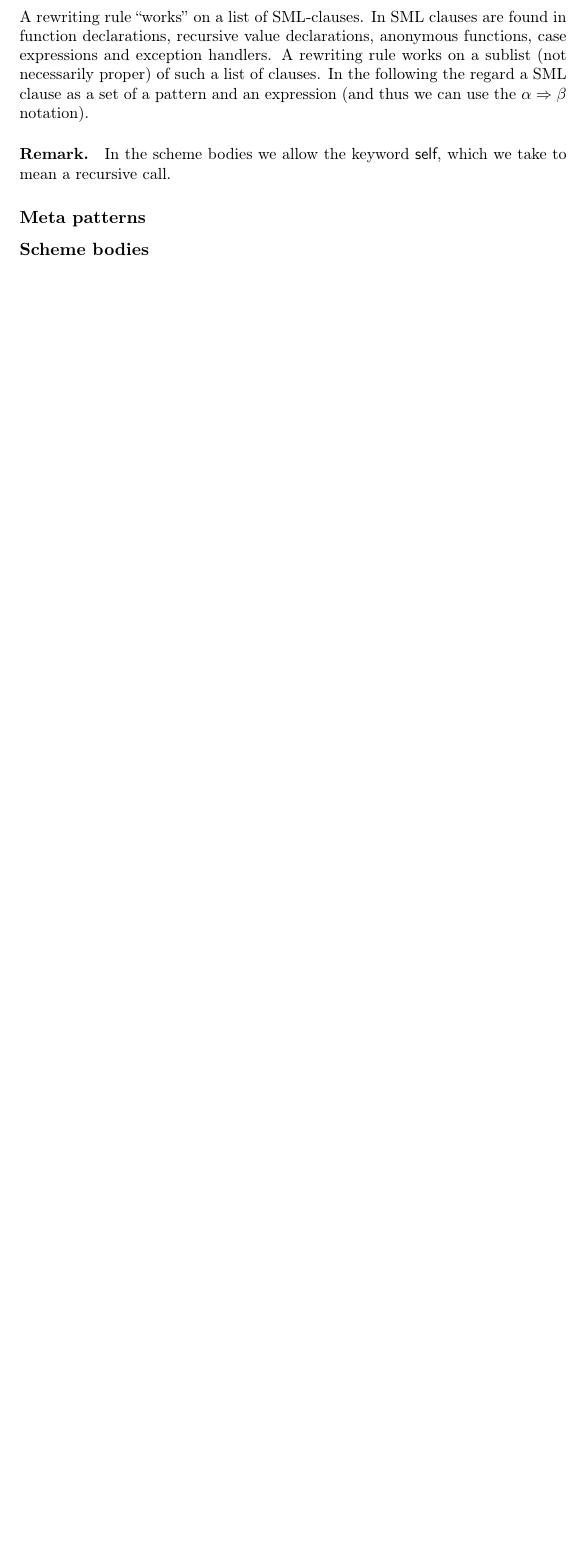
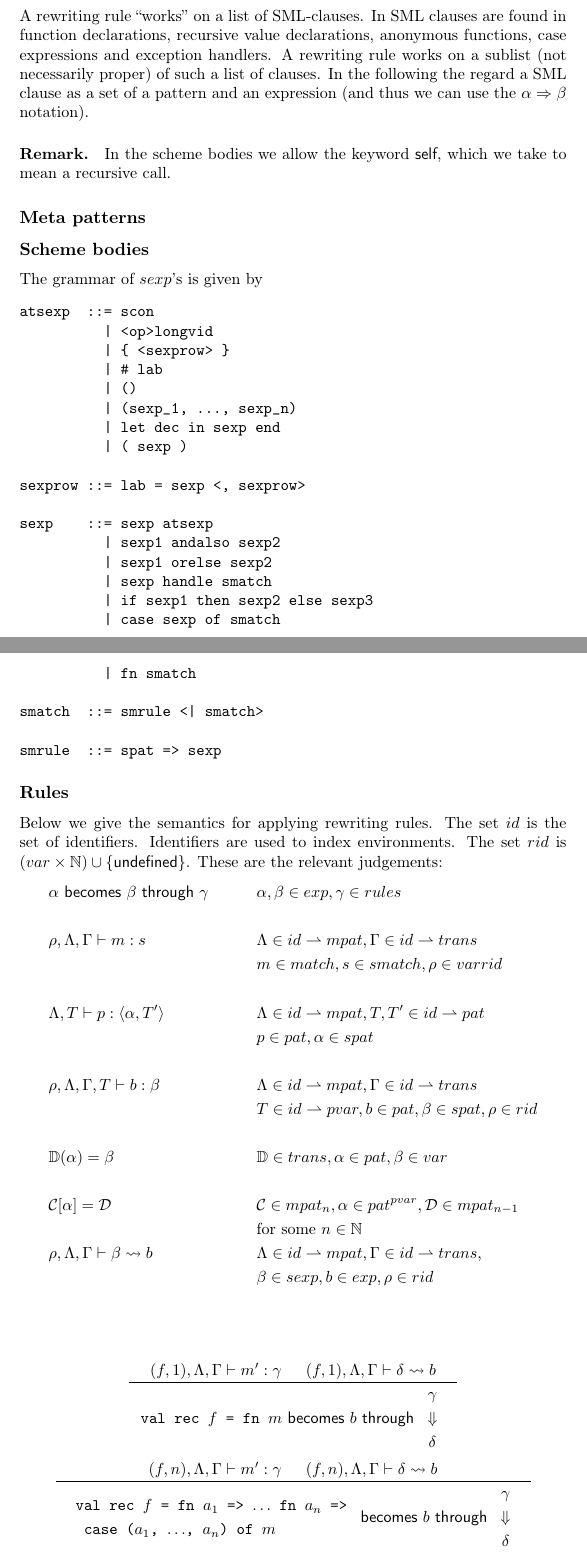
Before and after one commit to br0ns/turtledove, a LaTeX book (report/rewriting-syntax/rewriting-syntax.tex, which reads report/rewriting-syntax/semantics/semantics.tex): part of page 4 of 14 before the commit and two parts of pages 4 and 5 of 16 after it, the two joined at a grey line, cut so that both start at the same text, the shorter picture padded with empty space. Compiled offline with pdfLaTeX.

Commit message:
Bit the bullet and startet Doing it Right^TM.

```diff
--- a/report/rewriting-syntax/semantics/semantics.tex
+++ b/report/rewriting-syntax/semantics/semantics.tex
@@ -12,3 +12,93 @@ which we take to mean a recursive call.
 \subsection{Meta patterns}
 
 \subsection{Scheme bodies}
+
+The grammar of $sexp$'s is given by
+\begin{verbatim}
+atsexp  ::= scon
+          | <op>longvid
+          | { <sexprow> }
+          | # lab
+          | ()
+          | (sexp_1, ..., sexp_n)
+          | let dec in sexp end
+          | ( sexp )
+
+sexprow ::= lab = sexp <, sexprow>
+
+sexp    ::= sexp atsexp
+          | sexp1 andalso sexp2
+          | sexp1 orelse sexp2
+          | sexp handle smatch
+          | if sexp1 then sexp2 else sexp3
+          | case sexp of smatch
+          | fn smatch
+
+smatch  ::= smrule <| smatch>
+
+smrule  ::= spat => sexp
+\end{verbatim}
+
+\subsection{Rules}
+\newcommand{\becomesthrough}[3]{#1 \textsf{ becomes } #2 \textsf{ through } #3}
+
+Below we give the semantics for applying rewriting rules. The set $id$ is the
+set of identifiers. Identifiers are used to index environments. The set $rid$ is
+$(var \times \mathbb{N}) \cup \{\textsf{undefined}\}$. These are the relevant
+judgements:
+\begin{eqnarray*}[l@{\quad\quad\quad}l]
+  \becomesthrough{\alpha}{\beta}{\gamma} &\alpha, \beta \in exp, \gamma
+  \in rules\\
+  \\
+  \rho, \Lambda, \Gamma |- m : s & \Lambda \in id \rightharpoonup mpat, \Gamma \in id
+  \rightharpoonup trans\\
+  & m \in match, s \in smatch, \rho \in var rid\\
+  \\
+  \Lambda, T |- p : \langle \alpha, T' \rangle & \Lambda \in id \rightharpoonup
+  mpat, T, T' \in id \rightharpoonup pat\\
+  & p \in pat, \alpha \in spat\\
+  \\
+  \rho, \Lambda, \Gamma, T |- b : \beta & \Lambda \in id \rightharpoonup mpat,
+  \Gamma \in id \rightharpoonup trans\\
+  & T \in id \rightharpoonup pvar, b \in pat, \beta \in spat, \rho \in rid\\
+  \\
+  \mathbb{D}(\alpha) = \beta & \mathbb{D} \in trans, \alpha \in pat, \beta \in var\\
+  \\
+  \mathcal{C}[\alpha] = \mathcal{D} & \mathcal{C} \in mpat_n, \alpha \in
+  pat^{pvar}, \mathcal{D} \in mpat_{n - 1}\\
+  &\text{for some $n \in
+    \mathbb{N}$}\\
+  \rho, \Lambda, \Gamma |- \beta \leadsto b & \Lambda \in id \rightharpoonup mpat,
+  \Gamma \in id \rightharpoonup trans,\\
+  & \beta \in sexp, b \in exp, \rho \in rid\\
+  \\
+\end{eqnarray*}
+
+\[
+\inference{
+  (f, 1), \Lambda, \Gamma |- m' : \gamma &
+  (f, 1), \Lambda, \Gamma |- \delta \leadsto b
+}{\becomesthrough{\texttt{val
+      rec $f$ = fn $m$}}{b}{
+    \begin{array}{c}
+      \gamma\\
+      \Downarrow\\
+      \delta
+    \end{array}
+}}
+\]
+\[
+\inference{
+  (f, n), \Lambda, \Gamma |- m' : \gamma &
+  (f, n), \Lambda, \Gamma |- \delta \leadsto b
+}{\becomesthrough{
+    \begin{array}{l}
+      \texttt{val rec $f$ = fn $a_1$ => $\ldots$ fn $a_n$ =>}\\
+      \texttt{  case ($a_1$, $\ldots$, $a_n$) of $m$}
+    \end{array}
+  }{b}{
+    \begin{array}{c}
+      \gamma\\
+      \Downarrow\\
+      \delta
+    \end{array}
```
Also changed, not shown: report/rewriting-syntax/definitions/definitions.tex (+29 -22 lines), report/rewriting-syntax/semantics/semantics.tex (44 more changed lines).
